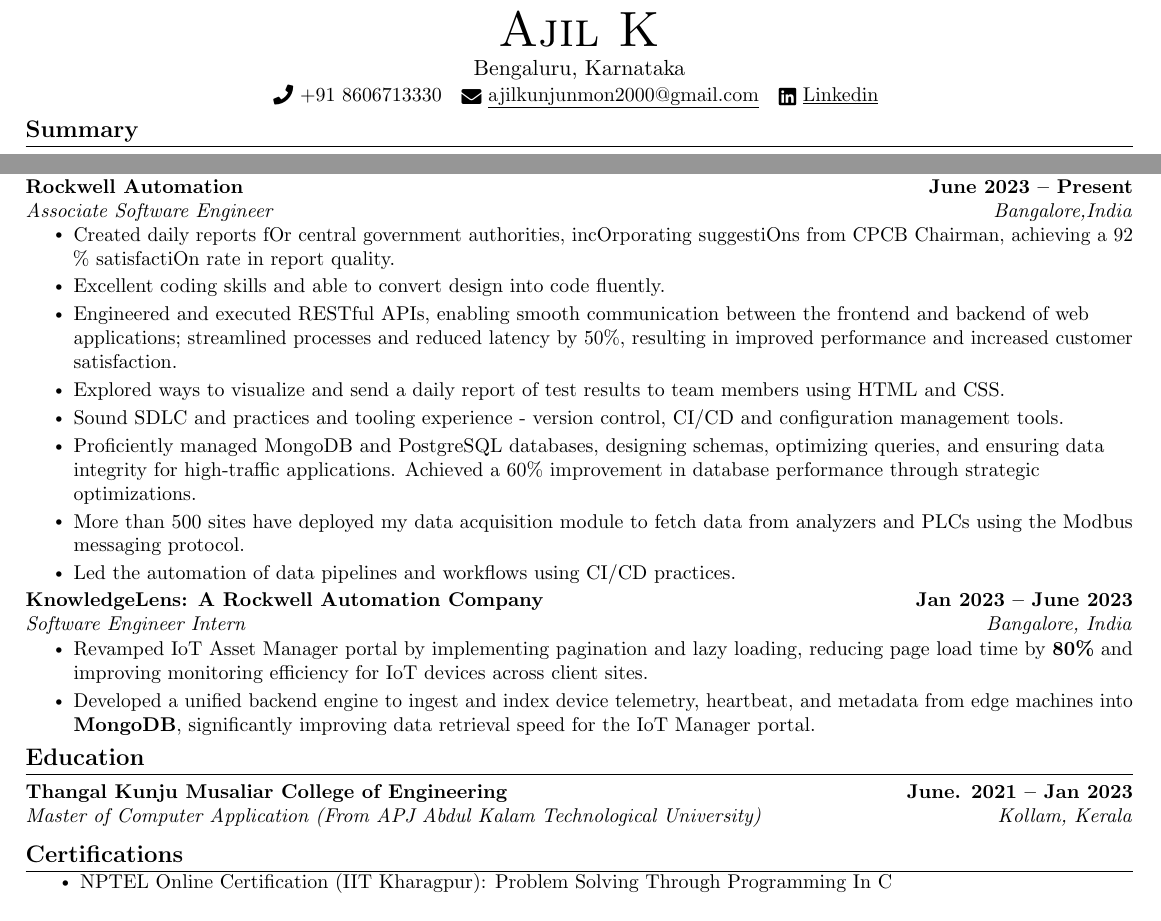
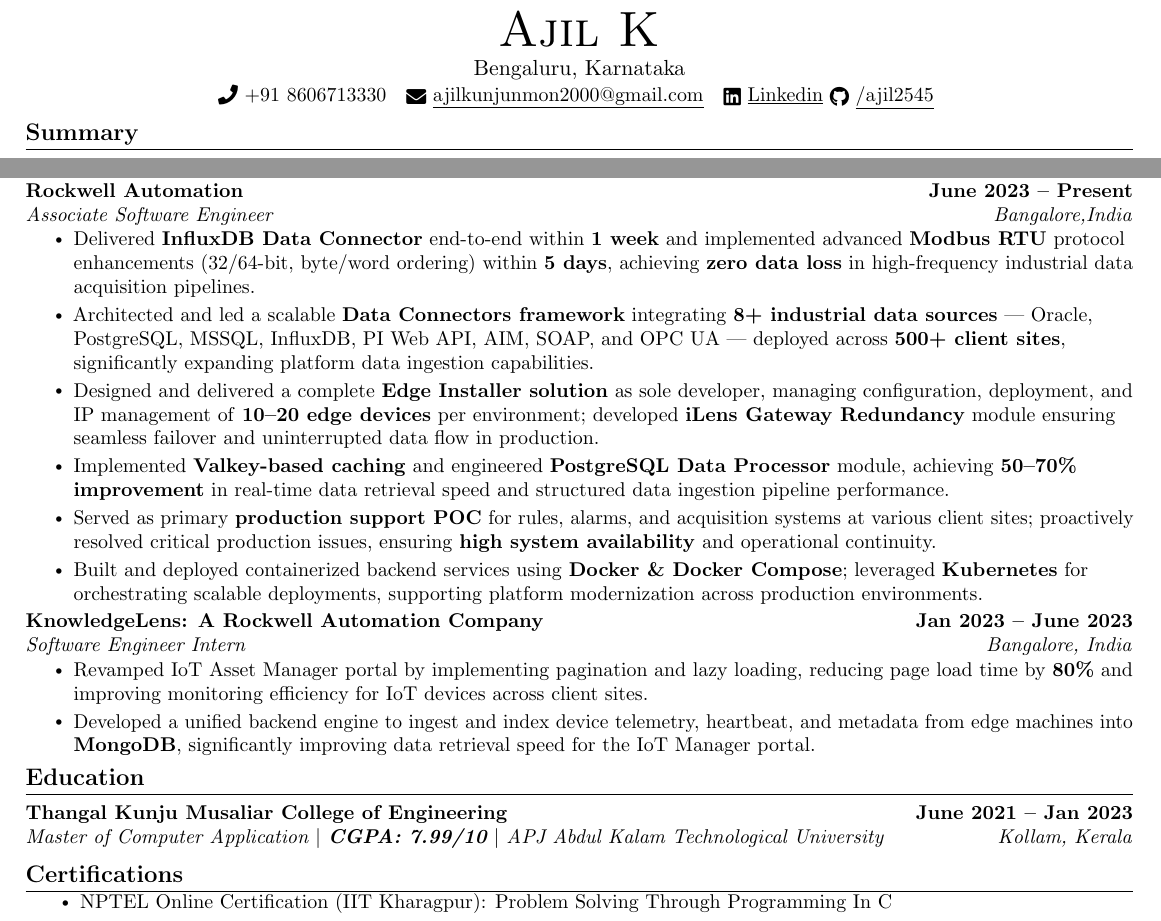
Before and after one commit to ajil2545/Resume-Latex, a LaTeX CV (resume.tex): two parts of the page, joined at a grey line, cut so that both start at the same text. Compiled offline with pdfLaTeX.

Commit message:
Revise resume content and enhance formatting
Updated resume with new achievements and improved formatting.

```diff
--- a/resume.tex
+++ b/resume.tex
@@ -129,6 +129,8 @@
     Bengaluru, Karnataka \\ \vspace{1pt}
     \small \raisebox{-0.1\height}\faPhone\ +91 8606713330 ~ \href{mailto:ajilkunjunmon2000@gmail.com}{\raisebox{-0.2\height}\faEnvelope\  \underline{ajilkunjunmon2000@gmail.com}} ~
     \href{https://www.linkedin.com/in/ajil-k-871a64187/}{\raisebox{-0.2\height}\faLinkedin\ \underline{Linkedin}}
+    \href{https://github.com/ajil2545}{\raisebox{-0.2\height}\faGithub\
+    \underline{/ajil2545}}
     \vspace{-8pt}
 \end{center}
 
@@ -175,18 +177,31 @@
     {Rockwell Automation}{June 2023 -- Present}
       {Associate Software Engineer}{Bangalore,India}
       \resumeItemListStart
-        \resumeItem{Created daily reports fOr central government authorities, incOrporating
-suggestiOns from CPCB Chairman, achieving a 92 \% satisfactiOn rate in report
-quality.}
-        \resumeItem{Excellent coding skills and able to convert design into code fluently.}
-        \resumeItem{Engineered and executed RESTful APIs, enabling smooth communication between the frontend and backend of web applications; streamlined processes and reduced latency by 50\%, resulting in improved performance and increased customer satisfaction.}
-        \resumeItem{Explored ways to visualize and send a daily report of test results to team members  using HTML  and CSS.}
-        \resumeItem{Sound SDLC and practices and tooling experience - version control, CI/CD and configuration management tools.}
-         \resumeItem{Proficiently managed MongoDB and PostgreSQL databases, designing schemas, optimizing queries, and ensuring data integrity for high-traffic applications. Achieved a 60\% improvement in database performance through strategic optimizations.}
-
-\resumeItem{More than 500 sites have deployed my data acquisition module to fetch data from analyzers
-and PLCs using the Modbus messaging protocol.}
-\resumeItem{Led the automation of data pipelines and workflows using CI/CD practices.}
+        \resumeItem{Delivered \textbf{InfluxDB Data Connector} end-to-end within
+    \textbf{1 week} and implemented advanced \textbf{Modbus RTU} protocol
+    enhancements (32/64-bit, byte/word ordering) within \textbf{5 days},
+    achieving \textbf{zero data loss} in high-frequency industrial data
+    acquisition pipelines.}
+        \resumeItem{Architected and led a scalable \textbf{Data Connectors framework}
+    integrating \textbf{8+ industrial data sources} — Oracle, PostgreSQL, MSSQL,
+    InfluxDB, PI Web API, AIM, SOAP, and OPC UA — deployed across
+    \textbf{500+ client sites}, significantly expanding platform data ingestion
+    capabilities.}
+        \resumeItem{Designed and delivered a complete \textbf{Edge Installer solution}
+    as sole developer, managing configuration, deployment, and IP management of
+    \textbf{10--20 edge devices} per environment; developed \textbf{iLens Gateway
+    Redundancy} module ensuring seamless failover and uninterrupted data flow in
+    production.}
+        \resumeItem{Implemented \textbf{Valkey-based caching} and engineered
+    \textbf{PostgreSQL Data Processor} module, achieving \textbf{50--70\% improvement}
+    in real-time data retrieval speed and structured data ingestion pipeline
+    performance.}
+        \resumeItem{Served as primary \textbf{production support POC} for rules, alarms,
+    and acquisition systems at various client sites; proactively resolved critical production issues, ensuring \textbf{high
+    system availability} and operational continuity.}
+         \resumeItem{Built and deployed containerized backend services using \textbf{Docker
+    \& Docker Compose}; leveraged \textbf{Kubernetes} for orchestrating scalable
+    deployments, supporting platform modernization across production environments.}
 
       \resumeItemListEnd
   \resumeSubheading
@@ -208,8 +223,9 @@
 \section{Education}
   \resumeSubHeadingListStart
     \resumeSubheading
-      {Thangal Kunju Musaliar College of Engineering}{June. 2021 -- Jan 2023}
-      {Master of Computer Application (From APJ Abdul Kalam Technological University)}{Kollam, Kerala}
+      {Thangal Kunju Musaliar College of Engineering}{June 2021 -- Jan 2023}
+      {Master of Computer Application
+      $|$ \textbf{CGPA: 7.99/10} $|$ APJ Abdul Kalam Technological University}{Kollam, Kerala}
   \resumeSubHeadingListEnd
 
 \section{Certifications}
```
